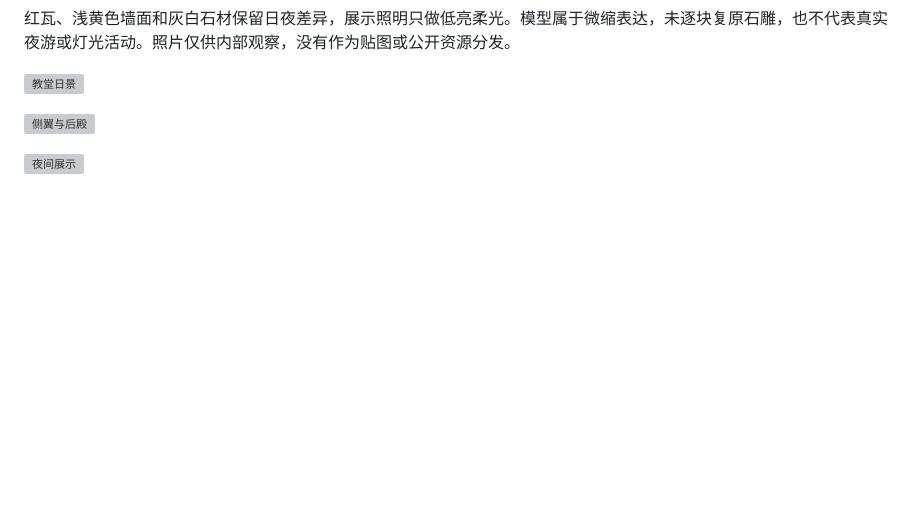
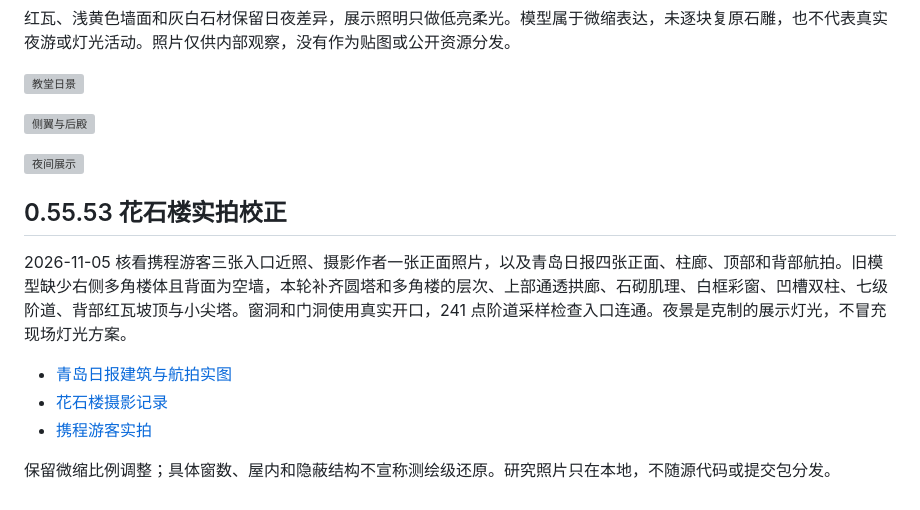
Before and after one commit to Monking-peng/travel-planet, a Markdown page: docs/QINGDAO_REFERENCES.md, the part around the change. Drawn GitHub-style; blank space fills up the shorter version; grey boxes are pictures that could not be loaded.

```diff
--- a/docs/QINGDAO_REFERENCES.md
+++ b/docs/QINGDAO_REFERENCES.md
@@ -27,3 +27,14 @@
 ![侧翼与后殿](images/qingdao-church-oblique.png)
 
 ![夜间展示](images/qingdao-church-night.png)
+
+
+## 0.55.53 花石楼实拍校正
+
+2026-11-05 核看携程游客三张入口近照、摄影作者一张正面照片，以及青岛日报四张正面、柱廊、顶部和背部航拍。旧模型缺少右侧多角楼体且背面为空墙，本轮补齐圆塔和多角楼的层次、上部通透拱廊、石砌肌理、白框彩窗、凹槽双柱、七级阶道、背部红瓦坡顶与小尖塔。窗洞和门洞使用真实开口，241 点阶道采样检查入口连通。夜景是克制的展示灯光，不冒充现场灯光方案。
+
+- [青岛日报建筑与航拍实图](https://www.dailyqd.com/image/2017-03/07/content_377955.htm)
+- [花石楼摄影记录](https://dp.pconline.com.cn/photo/list_2302125.html)
+- [携程游客实拍](https://you.ctrip.com/sight/qingdao5/1278.html)
+
+保留微缩比例调整；具体窗数、屋内和隐蔽结构不宣称测绘级还原。研究照片只在本地，不随源代码或提交包分发。
```
Also changed, not shown: README.md (+1 -1 lines), docs/TESTING.md (+7 -0 lines), docs/qingdao-huashi-320.png (added), docs/qingdao-huashi-day.png (added), docs/qingdao-huashi-night.png (added), 6 other files.
